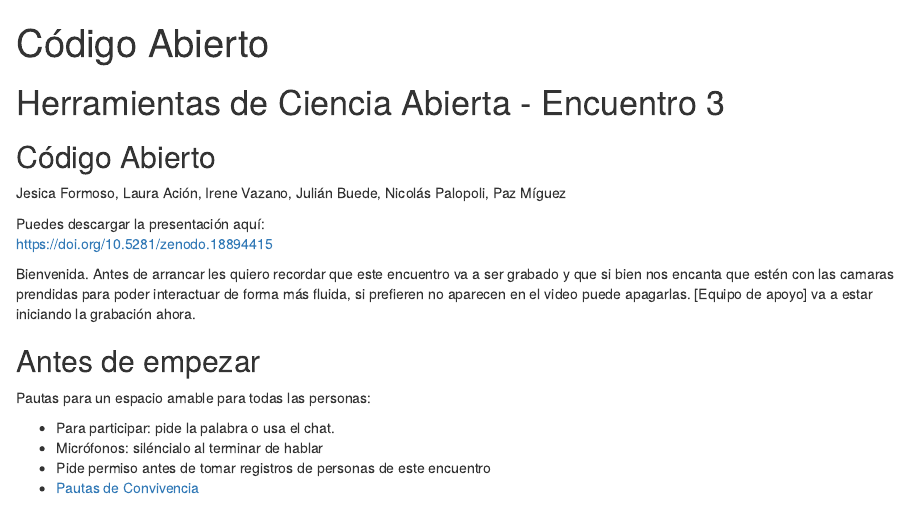
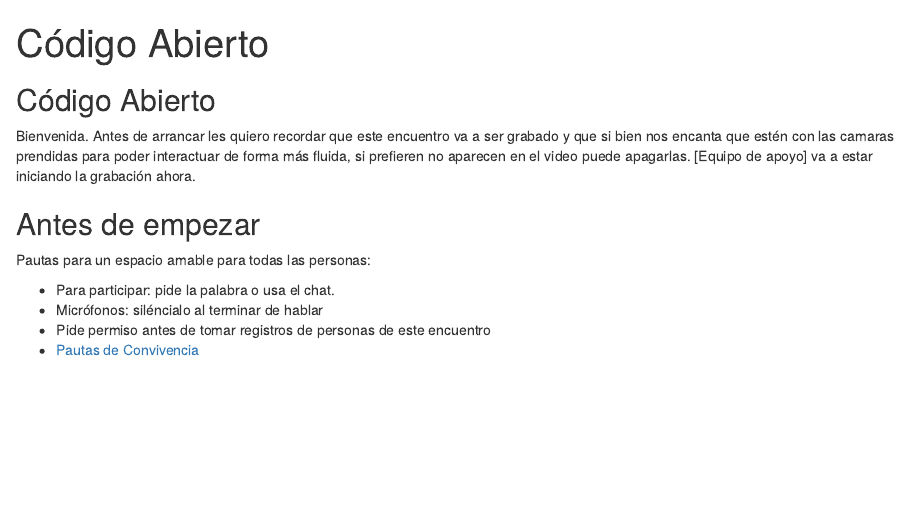
Before and after one commit to MetaDocencia/curso-herramientas-de-ciencia-abierta, an R Markdown document (episodes/codigoabierto.Rmd): the page in a window 1100 px wide, from its top. Rendered offline with R 4.5, knitr and Pandoc, with nearby package versions.

Commit message:
Clean up header information in codigoabierto.Rmd
Removed title and presenter information from the document.

```diff
--- a/episodes/codigoabierto.Rmd
+++ b/episodes/codigoabierto.Rmd
@@ -4,14 +4,7 @@ teaching: 100
 exercises: 40
 ---
 
-# Herramientas de Ciencia Abierta - Encuentro 3
-
 ## Código Abierto
-
-Jesica Formoso, Laura Ación, Irene Vazano, Julián Buede, Nicolás Palopoli, Paz Míguez
-
-Puedes descargar la presentación aquí:
-[https://doi.org/10.5281/zenodo.18894415](https://doi.org/10.5281/zenodo.18894415)
 
 :::::::::::::::::::::::::::::::::::::::::::::::: instructor
 
```
